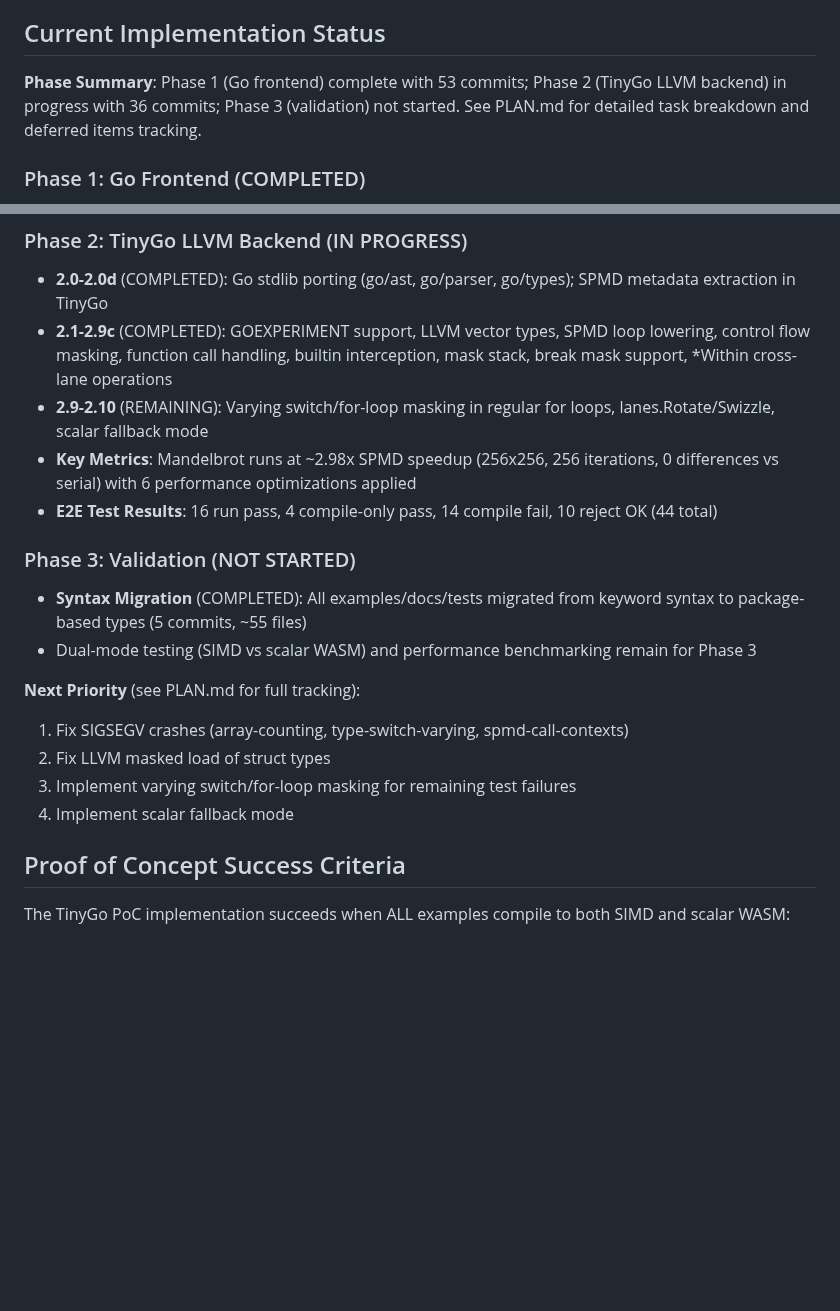
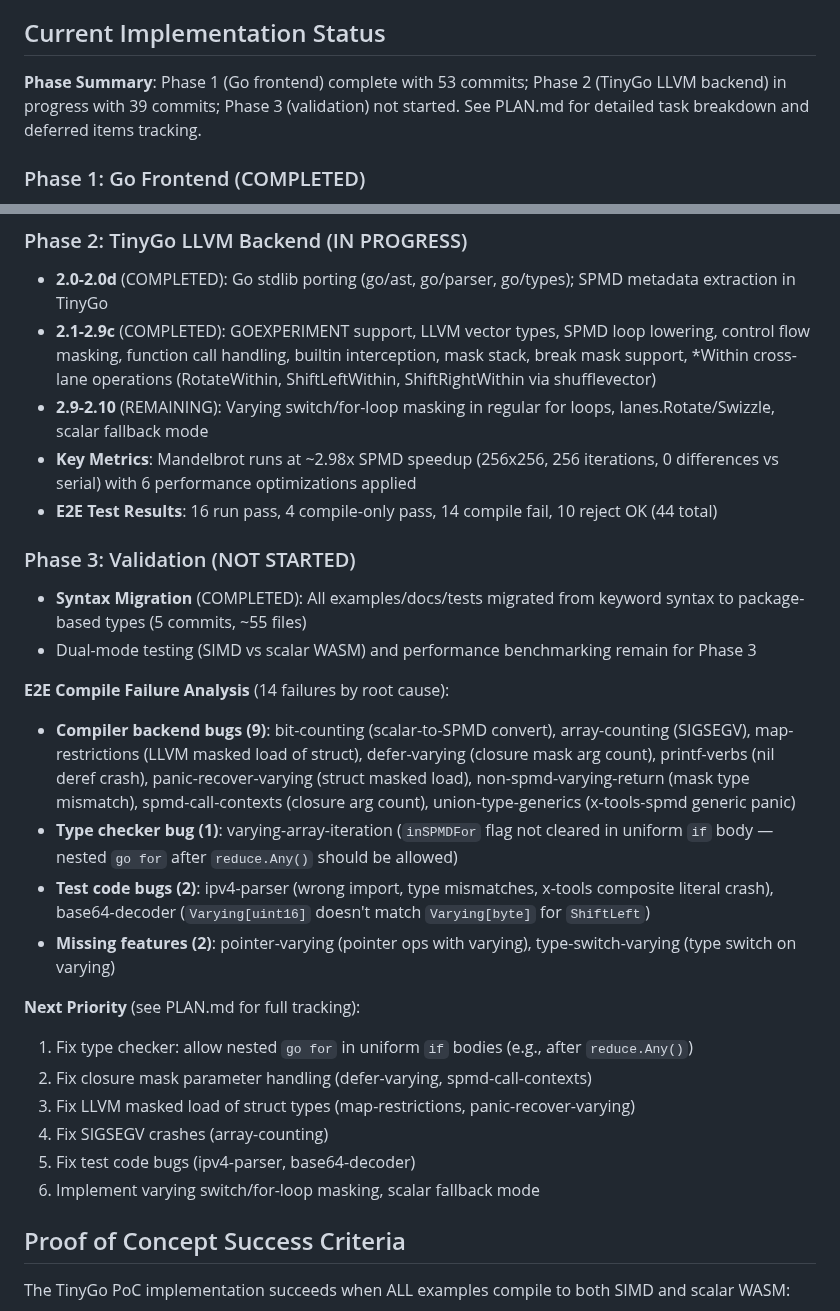
Before and after one commit to Bluebugs/go-spmd, a Markdown page: CLAUDE.md, 2 parts joined by grey strips. Rendered like a GitHub page; blank space fills up the shorter version.

```diff
--- a/CLAUDE.md
+++ b/CLAUDE.md
@@ -868,7 +868,7 @@ All implementation work that is explicitly postponed for future phases MUST be t
 
 ## Current Implementation Status
 
-**Phase Summary**: Phase 1 (Go frontend) complete with 53 commits; Phase 2 (TinyGo LLVM backend) in progress with 36 commits; Phase 3 (validation) not started. See PLAN.md for detailed task breakdown and deferred items tracking.
+**Phase Summary**: Phase 1 (Go frontend) complete with 53 commits; Phase 2 (TinyGo LLVM backend) in progress with 39 commits; Phase 3 (validation) not started. See PLAN.md for detailed task breakdown and deferred items tracking.
 
 ### Phase 1: Go Frontend (COMPLETED)
 - Lexer, parser, and type system with package-based types (`lanes.Varying[T]`)
@@ -881,7 +881,7 @@ All implementation work that is explicitly postponed for future phases MUST be t
 
 ### Phase 2: TinyGo LLVM Backend (IN PROGRESS)
 - **2.0-2.0d** (COMPLETED): Go stdlib porting (go/ast, go/parser, go/types); SPMD metadata extraction in TinyGo
-- **2.1-2.9c** (COMPLETED): GOEXPERIMENT support, LLVM vector types, SPMD loop lowering, control flow masking, function call handling, builtin interception, mask stack, break mask support, *Within cross-lane operations
+- **2.1-2.9c** (COMPLETED): GOEXPERIMENT support, LLVM vector types, SPMD loop lowering, control flow masking, function call handling, builtin interception, mask stack, break mask support, *Within cross-lane operations (RotateWithin, ShiftLeftWithin, ShiftRightWithin via shufflevector)
 - **2.9-2.10** (REMAINING): Varying switch/for-loop masking in regular for loops, lanes.Rotate/Swizzle, scalar fallback mode
 - **Key Metrics**: Mandelbrot runs at ~2.98x SPMD speedup (256x256, 256 iterations, 0 differences vs serial) with 6 performance optimizations applied
 - **E2E Test Results**: 16 run pass, 4 compile-only pass, 14 compile fail, 10 reject OK (44 total)
@@ -890,11 +890,19 @@ All implementation work that is explicitly postponed for future phases MUST be t
 - **Syntax Migration** (COMPLETED): All examples/docs/tests migrated from keyword syntax to package-based types (5 commits, ~55 files)
 - Dual-mode testing (SIMD vs scalar WASM) and performance benchmarking remain for Phase 3
 
+**E2E Compile Failure Analysis** (14 failures by root cause):
+- **Compiler backend bugs (9)**: bit-counting (scalar-to-SPMD convert), array-counting (SIGSEGV), map-restrictions (LLVM masked load of struct), defer-varying (closure mask arg count), printf-verbs (nil deref crash), panic-recover-varying (struct masked load), non-spmd-varying-return (mask type mismatch), spmd-call-contexts (closure arg count), union-type-generics (x-tools-spmd generic panic)
+- **Type checker bug (1)**: varying-array-iteration (`inSPMDFor` flag not cleared in uniform `if` body — nested `go for` after `reduce.Any()` should be allowed)
+- **Test code bugs (2)**: ipv4-parser (wrong import, type mismatches, x-tools composite literal crash), base64-decoder (`Varying[uint16]` doesn't match `Varying[byte]` for `ShiftLeft`)
+- **Missing features (2)**: pointer-varying (pointer ops with varying), type-switch-varying (type switch on varying)
+
 **Next Priority** (see PLAN.md for full tracking):
-1. Fix SIGSEGV crashes (array-counting, type-switch-varying, spmd-call-contexts)
-2. Fix LLVM masked load of struct types
-3. Implement varying switch/for-loop masking for remaining test failures
-4. Implement scalar fallback mode
+1. Fix type checker: allow nested `go for` in uniform `if` bodies (e.g., after `reduce.Any()`)
+2. Fix closure mask parameter handling (defer-varying, spmd-call-contexts)
+3. Fix LLVM masked load of struct types (map-restrictions, panic-recover-varying)
+4. Fix SIGSEGV crashes (array-counting)
+5. Fix test code bugs (ipv4-parser, base64-decoder)
+6. Implement varying switch/for-loop masking, scalar fallback mode
 
 ## Proof of Concept Success Criteria
 
```
Also changed, not shown: PLAN.md (+15 -5 lines).
